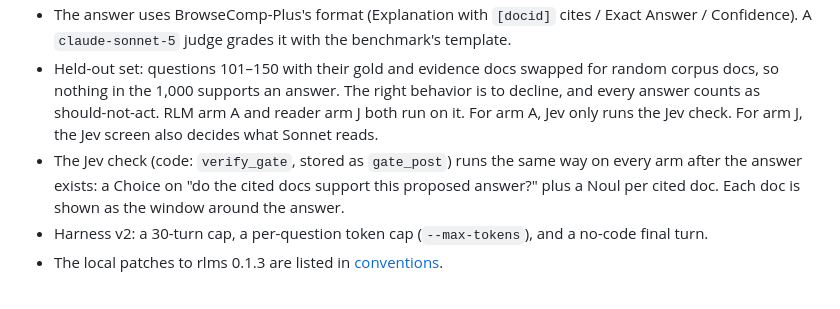
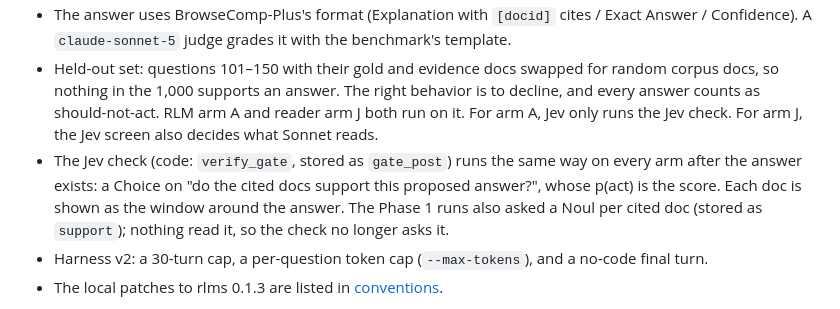
Before and after one commit to jjd-lab/jev-browsecomp, a Markdown page: wiki/docs/architecture.md, the part around one of its changes. Drawn GitHub-style.

```diff
--- a/wiki/docs/architecture.md
+++ b/wiki/docs/architecture.md
@@ -51,7 +51,7 @@ The setting follows the RLM paper (Zhang, Kraska, Khattab, arXiv 2512.24601): ea
 - Jev tools run as code in the container and POST to a host proxy bound to `127.0.0.1`, so the Typesafe key never enters the container. Screens run 8 batches at a time (1,000 docs in about 12 s).
 - The answer uses BrowseComp-Plus's format (Explanation with `[docid]` cites / Exact Answer / Confidence). A `claude-sonnet-5` judge grades it with the benchmark's template.
 - Held-out set: questions 101–150 with their gold and evidence docs swapped for random corpus docs, so nothing in the 1,000 supports an answer. The right behavior is to decline, and every answer counts as should-not-act. RLM arm A and reader arm J both run on it. For arm A, Jev only runs the Jev check. For arm J, the Jev screen also decides what Sonnet reads.
-- The Jev check (code: `verify_gate`, stored as `gate_post`) runs the same way on every arm after the answer exists: a Choice on "do the cited docs support this proposed answer?" plus a Noul per cited doc. Each doc is shown as the window around the answer.
+- The Jev check (code: `verify_gate`, stored as `gate_post`) runs the same way on every arm after the answer exists: a Choice on "do the cited docs support this proposed answer?", whose p(act) is the score. Each doc is shown as the window around the answer. The Phase 1 runs also asked a Noul per cited doc (stored as `support`); nothing read it, so the check no longer asks it.
 - Harness v2: a 30-turn cap, a per-question token cap (`--max-tokens`), and a no-code final turn.
 - The local patches to rlms 0.1.3 are listed in [conventions](conventions.md).
 
```
Also changed, not shown: other parts of wiki/docs/architecture.md (+1 -1 lines), wiki/docs/glossary.md (+2 -2 lines), wiki/log.md (+3 -0 lines).
